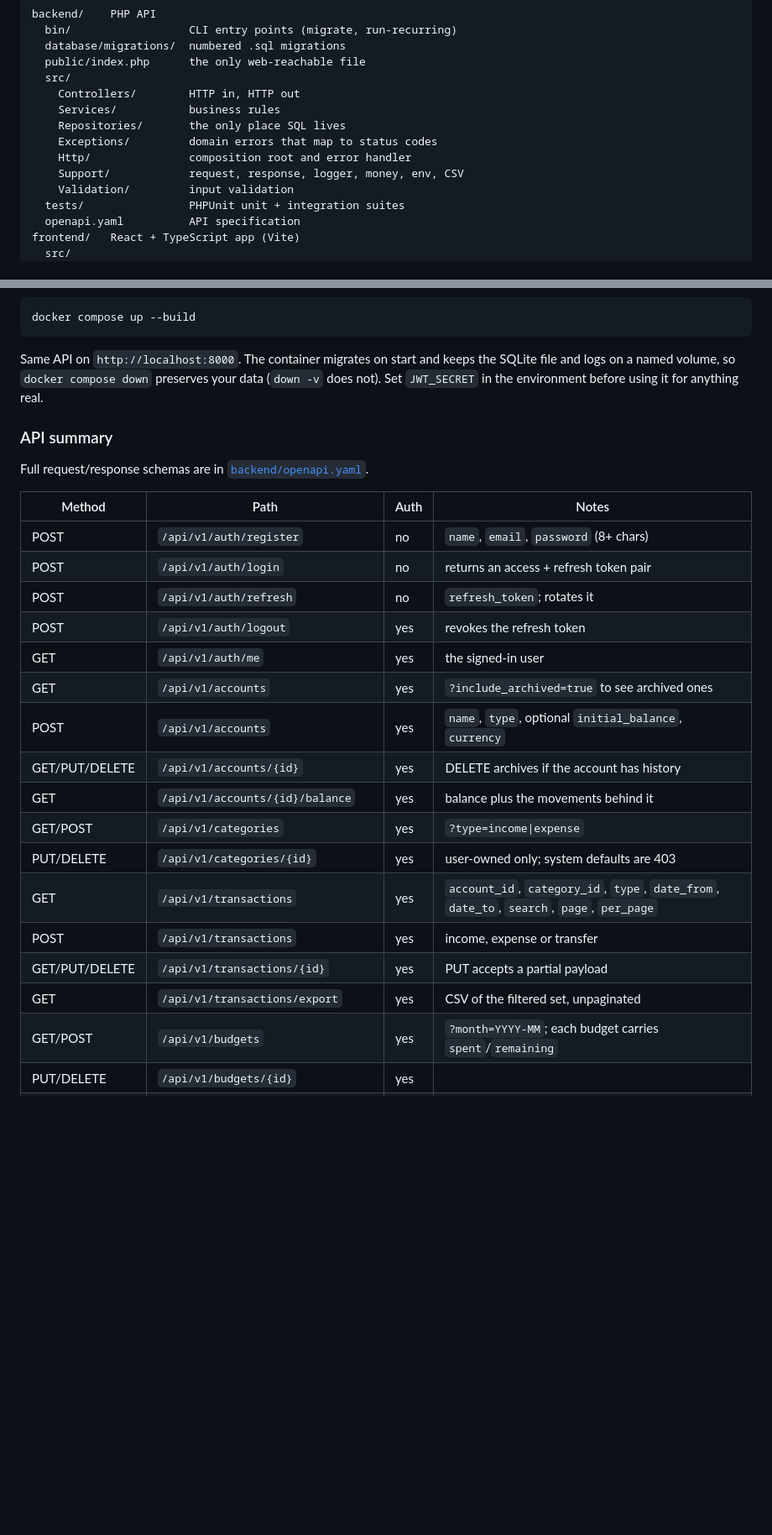
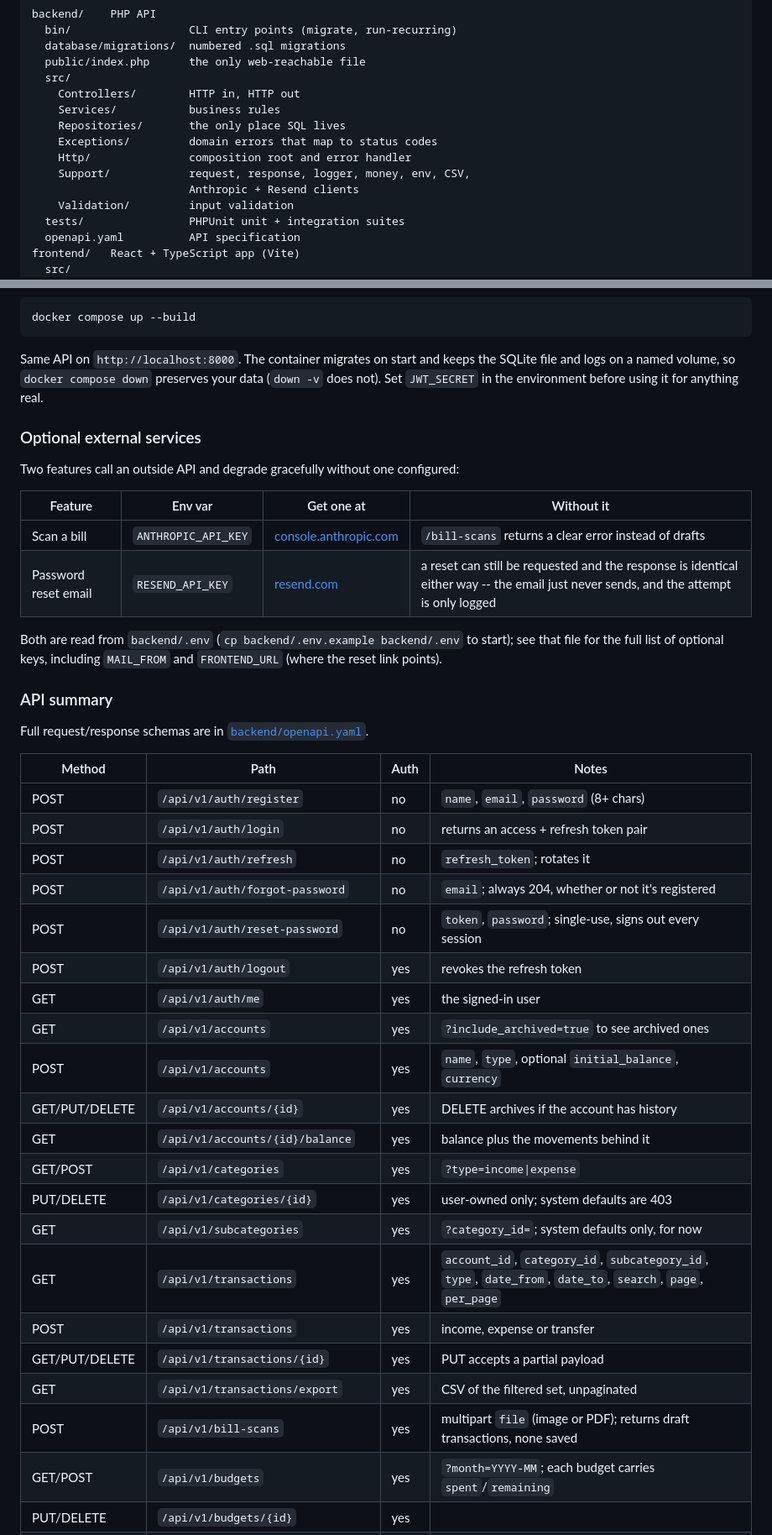
Before and after one commit to Kppatel95/Money-manager, a Markdown page: README.md, 2 parts joined by grey strips. Shown at 84% size. Rendered like a GitHub page; blank space fills up the shorter version.

```diff
--- a/README.md
+++ b/README.md
@@ -64,7 +72,8 @@ backend/    PHP API
     Repositories/       the only place SQL lives
     Exceptions/         domain errors that map to status codes
     Http/               composition root and error handler
-    Support/            request, response, logger, money, env, CSV
+    Support/            request, response, logger, money, env, CSV,
+                        Anthropic + Resend clients
     Validation/         input validation
   tests/                PHPUnit unit + integration suites
   openapi.yaml          API specification
@@ -153,6 +162,19 @@ the SQLite file and logs on a named volume, so `docker compose down` preserves
 your data (`down -v` does not). Set `JWT_SECRET` in the environment before
 using it for anything real.
 
+### Optional external services
+
+Two features call an outside API and degrade gracefully without one configured:
+
+| Feature | Env var | Get one at | Without it |
+|---------|---------|------------|------------|
+| Scan a bill | `ANTHROPIC_API_KEY` | [console.anthropic.com](https://console.anthropic.com/) | `/bill-scans` returns a clear error instead of drafts |
+| Password reset email | `RESEND_API_KEY` | [resend.com](https://resend.com/) | a reset can still be requested and the response is identical either way -- the email just never sends, and the attempt is only logged |
+
+Both are read from `backend/.env` (`cp backend/.env.example backend/.env` to
+start); see that file for the full list of optional keys, including
+`MAIL_FROM` and `FRONTEND_URL` (where the reset link points).
+
 ### API summary
 
 Full request/response schemas are in [`backend/openapi.yaml`](backend/openapi.yaml).
@@ -162,6 +184,8 @@ Full request/response schemas are in [`backend/openapi.yaml`](backend/openapi.ya
 | POST | `/api/v1/auth/register` | no | `name`, `email`, `password` (8+ chars) |
 | POST | `/api/v1/auth/login` | no | returns an access + refresh token pair |
 | POST | `/api/v1/auth/refresh` | no | `refresh_token`; rotates it |
+| POST | `/api/v1/auth/forgot-password` | no | `email`; always 204, whether or not it's registered |
+| POST | `/api/v1/auth/reset-password` | no | `token`, `password`; single-use, signs out every session |
 | POST | `/api/v1/auth/logout` | yes | revokes the refresh token |
 | GET | `/api/v1/auth/me` | yes | the signed-in user |
 | GET | `/api/v1/accounts` | yes | `?include_archived=true` to see archived ones |
@@ -170,10 +194,12 @@ Full request/response schemas are in [`backend/openapi.yaml`](backend/openapi.ya
 | GET | `/api/v1/accounts/{id}/balance` | yes | balance plus the movements behind it |
 | GET/POST | `/api/v1/categories` | yes | `?type=income\|expense` |
 | PUT/DELETE | `/api/v1/categories/{id}` | yes | user-owned only; system defaults are 403 |
-| GET | `/api/v1/transactions` | yes | `account_id`, `category_id`, `type`, `date_from`, `date_to`, `search`, `page`, `per_page` |
+| GET | `/api/v1/subcategories` | yes | `?category_id=`; system defaults only, for now |
+| GET | `/api/v1/transactions` | yes | `account_id`, `category_id`, `subcategory_id`, `type`, `date_from`, `date_to`, `search`, `page`, `per_page` |
 | POST | `/api/v1/transactions` | yes | income, expense or transfer |
 | GET/PUT/DELETE | `/api/v1/transactions/{id}` | yes | PUT accepts a partial payload |
 | GET | `/api/v1/transactions/export` | yes | CSV of the filtered set, unpaginated |
+| POST | `/api/v1/bill-scans` | yes | multipart `file` (image or PDF); returns draft transactions, none saved |
 | GET/POST | `/api/v1/budgets` | yes | `?month=YYYY-MM`; each budget carries `spent`/`remaining` |
 | PUT/DELETE | `/api/v1/budgets/{id}` | yes | |
 | GET/POST | `/api/v1/recurring-transactions` | yes | `daily`, `weekly` or `monthly` |
```
Also changed, not shown: other parts of README.md (+41 -9 lines).
